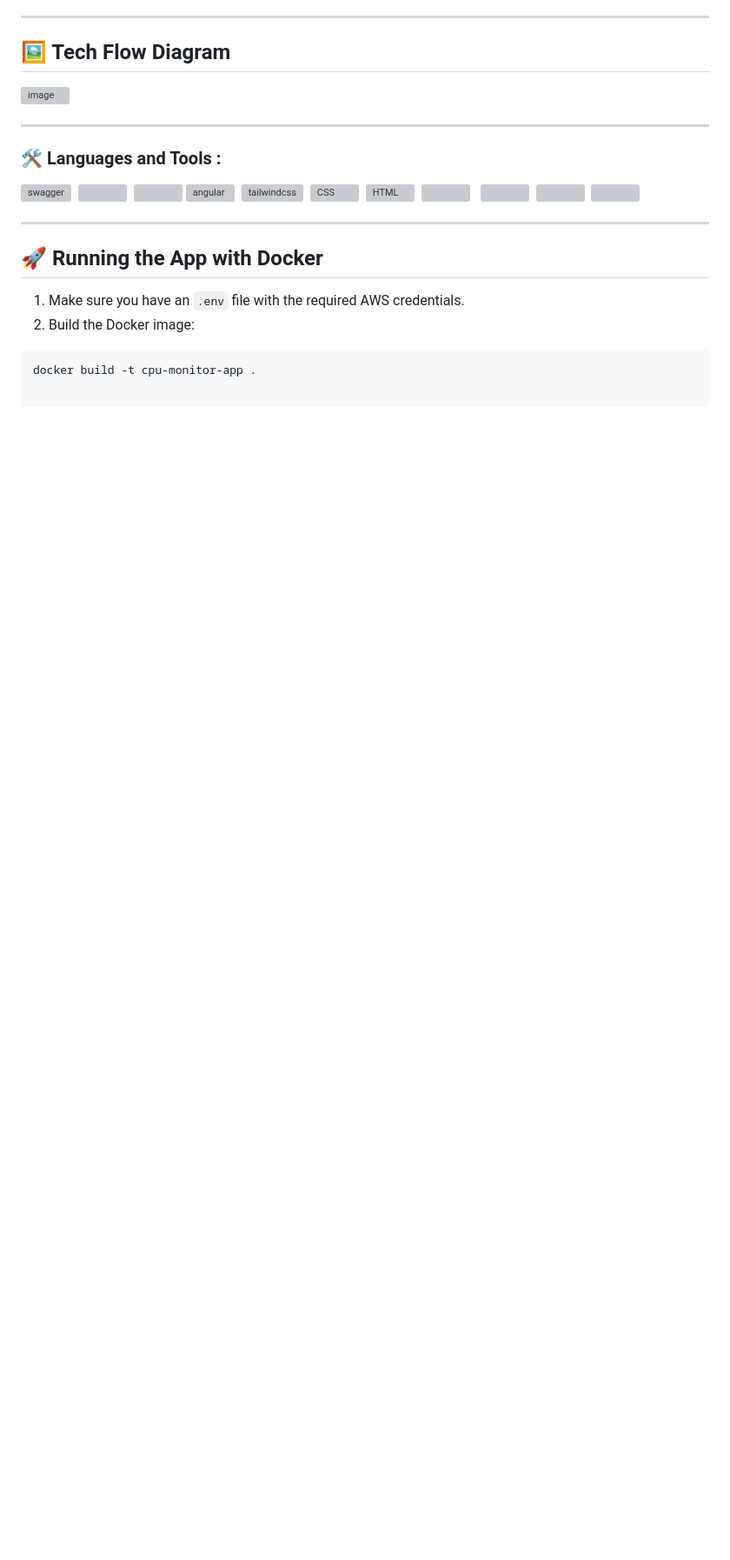
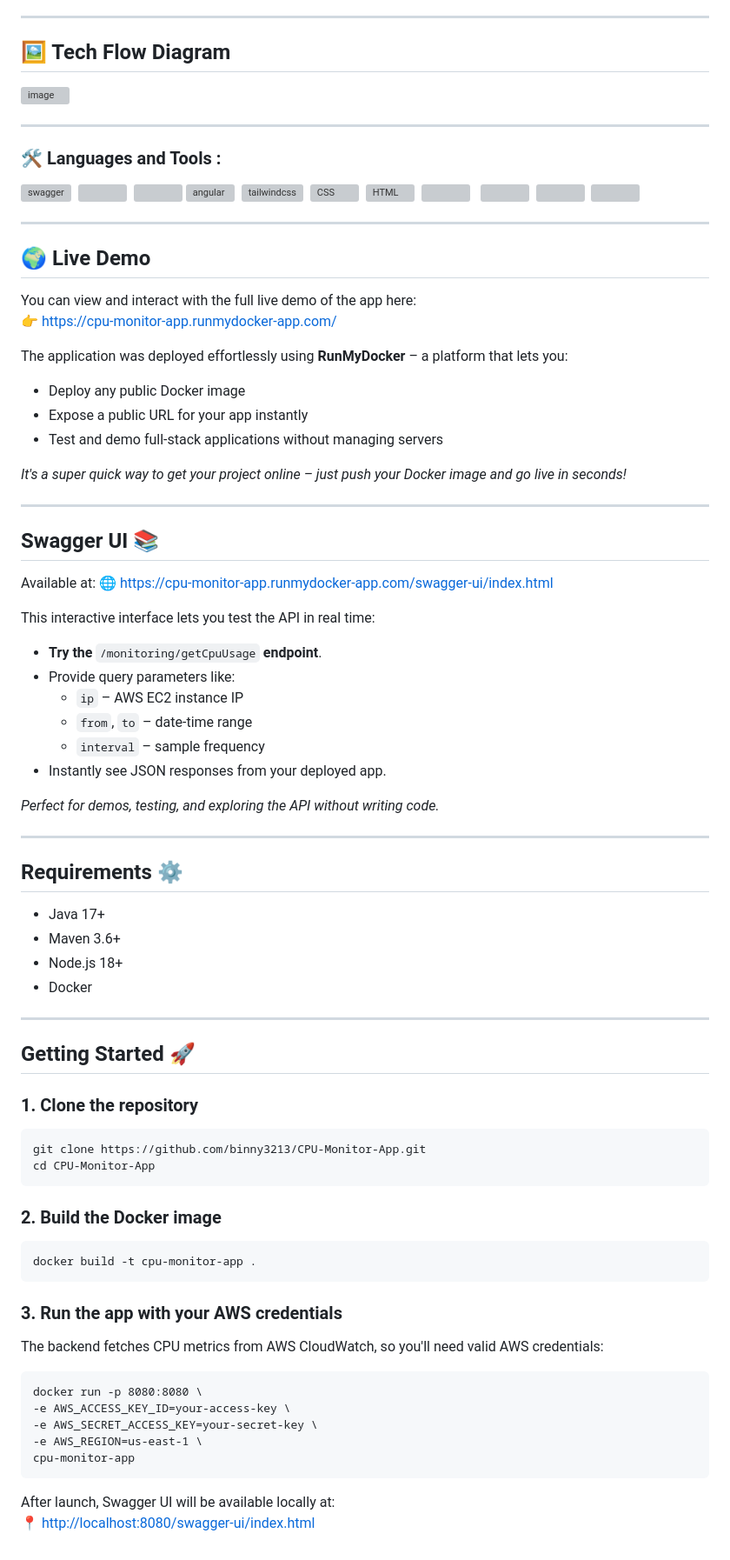
Before and after one commit to binny3213/FullStack-CPU-Monitor, a Markdown page: README.md, the part around one of its changes. Shown at 87% size. Drawn GitHub-style; blank space fills up the shorter version; grey boxes are pictures that could not be loaded.

````diff
--- a/README.md
+++ b/README.md
@@ -53,11 +58,82 @@ This application allows users to monitor the CPU utilization of a specific AWS E
 </div>
 
 ---
+<h2>🌍 Live Demo</h2>
 
-## 🚀 Running the App with Docker
+<p>
+You can view and interact with the full live demo of the app here:<br>
+👉 <a href="https://cpu-monitor-app.runmydocker-app.com/" target="_blank">
+https://cpu-monitor-app.runmydocker-app.com/</a>
+</p>
 
-1. Make sure you have an `.env` file with the required AWS credentials.
-2. Build the Docker image:
+<p>
+The application was deployed effortlessly using <strong>RunMyDocker</strong> – a platform that lets you:
+</p>
+<ul>
+  <li>Deploy any public Docker image</li>
+  <li>Expose a public URL for your app instantly</li>
+  <li>Test and demo full-stack applications without managing servers</li>
+</ul>
 
-```bash
-docker build -t cpu-monitor-app .
+<p><em>It's a super quick way to get your project online – just push your Docker image and go live in seconds!</em></p>
+
+---
+
+<h2>Swagger UI 📚</h2>
+<p>
+  Available at: <a href="https://cpu-monitor-app.runmydocker-app.com/swagger-ui/index.html" target="_blank">
+  🌐 https://cpu-monitor-app.runmydocker-app.com/swagger-ui/index.html</a>
+</p>
+
+<p>This interactive interface lets you test the API in real time:</p>
+<ul>
+  <li><strong>Try the</strong> <code>/monitoring/getCpuUsage</code> <strong>endpoint</strong>.</li>
+  <li>Provide query parameters like:
+    <ul>
+      <li><code>ip</code> – AWS EC2 instance IP</li>
+      <li><code>from</code>, <code>to</code> – date-time range</li>
+      <li><code>interval</code> – sample frequency</li>
+    </ul>
+  </li>
+  <li>Instantly see JSON responses from your deployed app.</li>
+</ul>
+<p><em>Perfect for demos, testing, and exploring the API without writing code.</em></p>
+
+<hr>
+
+<h2>Requirements ⚙️</h2>
+<ul>
+  <li>Java 17+</li>
+  <li>Maven 3.6+</li>
+  <li>Node.js 18+</li>
+  <li>Docker</li>
+</ul>
+
+<hr>
+
+<h2>Getting Started 🚀</h2>
+
+<h3>1. Clone the repository</h3>
+<pre><code>git clone https://github.com/binny3213/CPU-Monitor-App.git
+cd CPU-Monitor-App
+</code></pre>
+
+<h3>2. Build the Docker image</h3>
+<pre><code>docker build -t cpu-monitor-app .
+</code></pre>
+
+<h3>3. Run the app with your AWS credentials</h3>
+<p>
+The backend fetches CPU metrics from AWS CloudWatch, so you'll need valid AWS credentials:
+</p>
+<pre><code>docker run -p 8080:8080 \
+-e AWS_ACCESS_KEY_ID=your-access-key \
+-e AWS_SECRET_ACCESS_KEY=your-secret-key \
+-e AWS_REGION=us-east-1 \
+cpu-monitor-app
+</code></pre>
+
+<p>
+After launch, Swagger UI will be available locally at:<br>
+📍 <a href="http://localhost:8080/swagger-ui/index.html">http://localhost:8080/swagger-ui/index.html</a>
+</p>
````
Also changed, not shown: other parts of README.md (+5 -0 lines).
